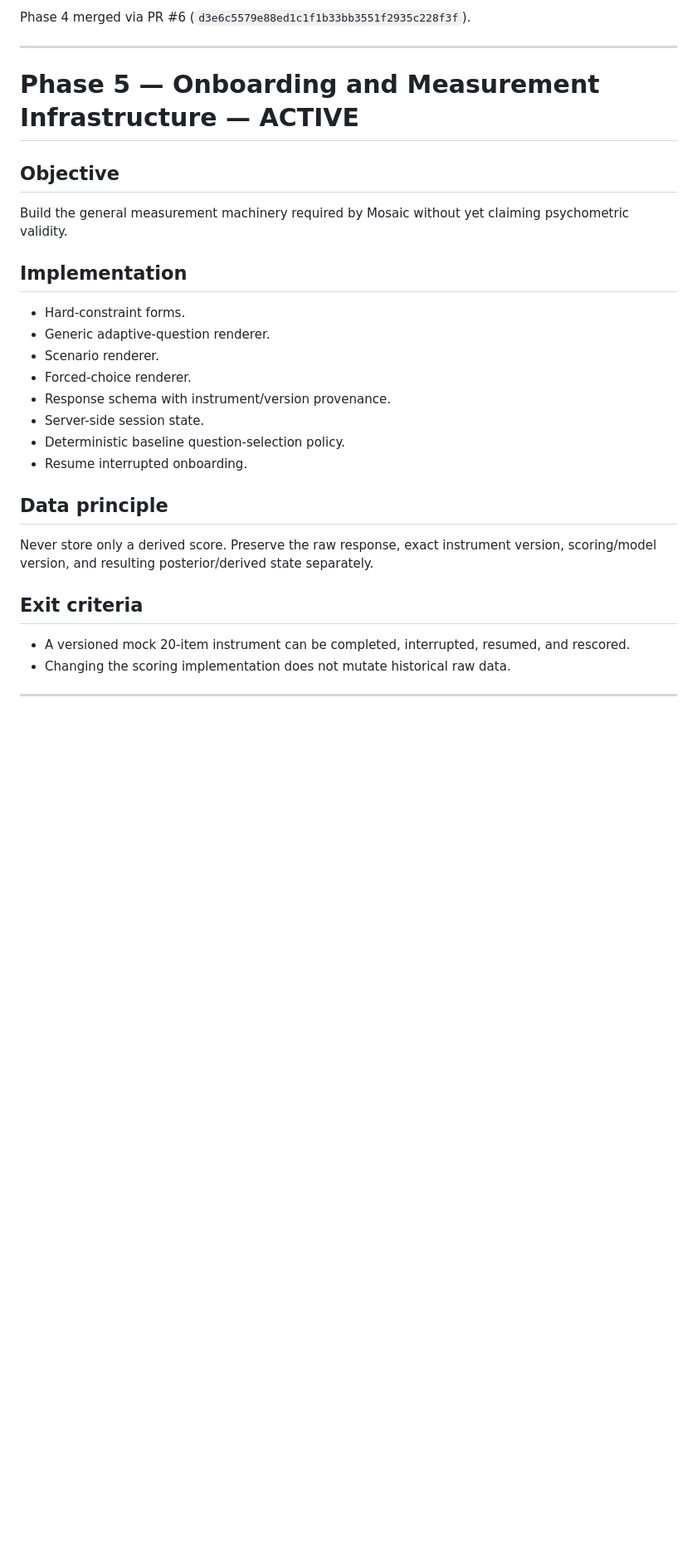
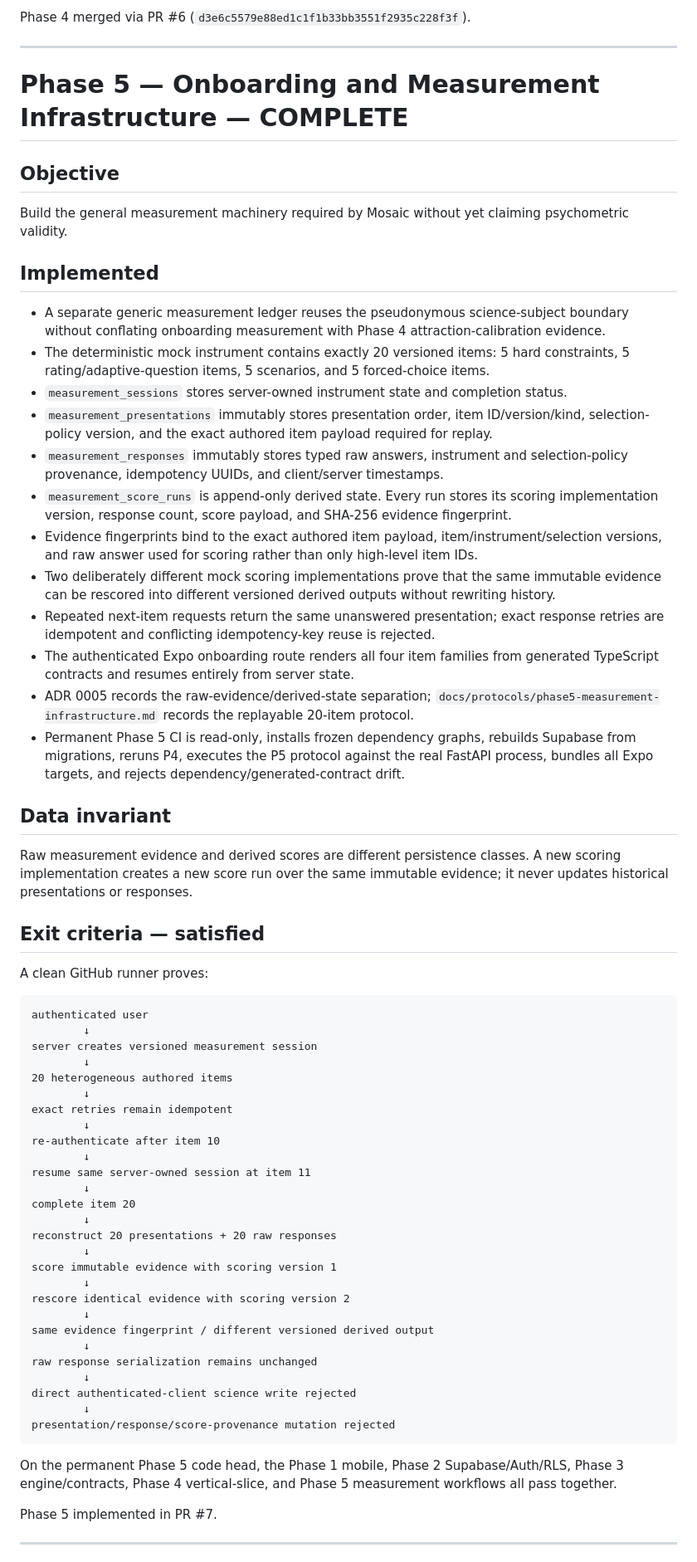
Before and after one commit to Kajin-0/mosaic, a Markdown page: docs/ROADMAP.md, the part around one of its changes. Shown at 83% size. Rendered like a GitHub page; blank space fills up the shorter version.

Commit message:
Advance roadmap to Phase 6

````diff
--- a/docs/ROADMAP.md
+++ b/docs/ROADMAP.md
@@ -213,27 +213,64 @@ Phase 4 merged via PR #6 (`d3e6c5579e88ed1c1f1b33bb3551f2935c228f3f`).
 
 ---
 
-# Phase 5 — Onboarding and Measurement Infrastructure — ACTIVE
+# Phase 5 — Onboarding and Measurement Infrastructure — COMPLETE
 
 ## Objective
 Build the general measurement machinery required by Mosaic without yet claiming psychometric validity.
 
-## Implementation
-- Hard-constraint forms.
-- Generic adaptive-question renderer.
-- Scenario renderer.
-- Forced-choice renderer.
-- Response schema with instrument/version provenance.
-- Server-side session state.
-- Deterministic baseline question-selection policy.
-- Resume interrupted onboarding.
+## Implemented
+- A separate generic measurement ledger reuses the pseudonymous science-subject boundary without conflating onboarding measurement with Phase 4 attraction-calibration evidence.
+- The deterministic mock instrument contains exactly 20 versioned items: 5 hard constraints, 5 rating/adaptive-question items, 5 scenarios, and 5 forced-choice items.
+- `measurement_sessions` stores server-owned instrument state and completion status.
+- `measurement_presentations` immutably stores presentation order, item ID/version/kind, selection-policy version, and the exact authored item payload required for replay.
+- `measurement_responses` immutably stores typed raw answers, instrument and selection-policy provenance, idempotency UUIDs, and client/server timestamps.
+- `measurement_score_runs` is append-only derived state. Every run stores its scoring implementation version, response count, score payload, and SHA-256 evidence fingerprint.
+- Evidence fingerprints bind to the exact authored item payload, item/instrument/selection versions, and raw answer used for scoring rather than only high-level item IDs.
+- Two deliberately different mock scoring implementations prove that the same immutable evidence can be rescored into different versioned derived outputs without rewriting history.
+- Repeated next-item requests return the same unanswered presentation; exact response retries are idempotent and conflicting idempotency-key reuse is rejected.
+- The authenticated Expo onboarding route renders all four item families from generated TypeScript contracts and resumes entirely from server state.
+- ADR 0005 records the raw-evidence/derived-state separation; `docs/protocols/phase5-measurement-infrastructure.md` records the replayable 20-item protocol.
+- Permanent Phase 5 CI is read-only, installs frozen dependency graphs, rebuilds Supabase from migrations, reruns P4, executes the P5 protocol against the real FastAPI process, bundles all Expo targets, and rejects dependency/generated-contract drift.
 
-## Data principle
-Never store only a derived score. Preserve the raw response, exact instrument version, scoring/model version, and resulting posterior/derived state separately.
+## Data invariant
+Raw measurement evidence and derived scores are different persistence classes. A new scoring implementation creates a new score run over the same immutable evidence; it never updates historical presentations or responses.
 
-## Exit criteria
-- A versioned mock 20-item instrument can be completed, interrupted, resumed, and rescored.
-- Changing the scoring implementation does not mutate historical raw data.
+## Exit criteria — satisfied
+A clean GitHub runner proves:
+
+```text
+authenticated user
+        ↓
+server creates versioned measurement session
+        ↓
+20 heterogeneous authored items
+        ↓
+exact retries remain idempotent
+        ↓
+re-authenticate after item 10
+        ↓
+resume same server-owned session at item 11
+        ↓
+complete item 20
+        ↓
+reconstruct 20 presentations + 20 raw responses
+        ↓
+score immutable evidence with scoring version 1
+        ↓
+rescore identical evidence with scoring version 2
+        ↓
+same evidence fingerprint / different versioned derived output
+        ↓
+raw response serialization remains unchanged
+        ↓
+direct authenticated-client science write rejected
+        ↓
+presentation/response/score-provenance mutation rejected
+```
+
+On the permanent Phase 5 code head, the Phase 1 mobile, Phase 2 Supabase/Auth/RLS, Phase 3 engine/contracts, Phase 4 vertical-slice, and Phase 5 measurement workflows all pass together.
+
+Phase 5 implemented in PR #7.
 
 ---
 
````
Also changed, not shown: other parts of docs/ROADMAP.md (+1 -1 lines).
